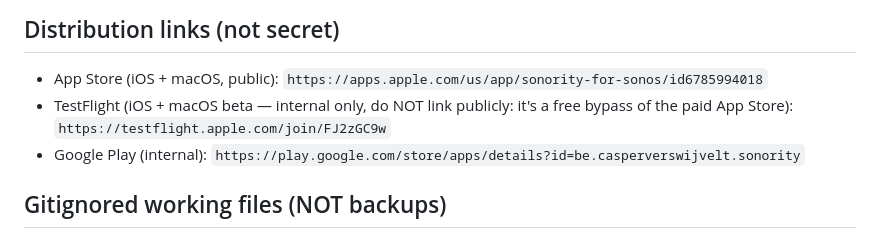
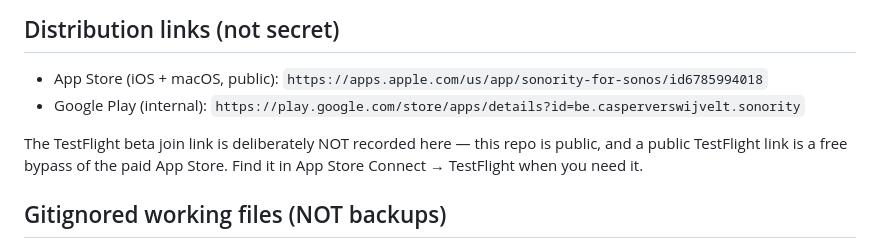
Before and after one commit to CasperVerswijvelt/Sonority, a Markdown page: docs/SIGNING.md, the part around the change. GitHub-like rendering.

```diff
--- a/docs/SIGNING.md
+++ b/docs/SIGNING.md
@@ -62,8 +62,11 @@ certs) and exported from Keychain. Full steps: `docs/PUBLISHING-APPLE.md`.
 
 ## Distribution links (not secret)
 - App Store (iOS + macOS, public): `https://apps.apple.com/us/app/sonority-for-sonos/id6785994018`
-- TestFlight (iOS + macOS beta — internal only, do NOT link publicly: it's a free bypass of the paid App Store): `https://testflight.apple.com/join/FJ2zGC9w`
 - Google Play (internal): `https://play.google.com/store/apps/details?id=be.casperverswijvelt.sonority`
+
+The TestFlight beta join link is deliberately NOT recorded here — this repo is
+public, and a public TestFlight link is a free bypass of the paid App Store.
+Find it in App Store Connect → TestFlight when you need it.
 
 ## Gitignored working files (NOT backups)
 `fastlane/.env`, `fastlane/AuthKey_*.p8`, `fastlane/devid.p12`, `fastlane/devid.cer`,
```
Also changed, not shown: .github/release-install-notes.md (+1 -1 lines), README.md (+5 -4 lines), docs/badges/app-store-soon.png (deleted), docs/badges/app-store.png (added), docs/badges/mac-app-store-soon.png (deleted), docs/badges/mac-app-store.png (added).
